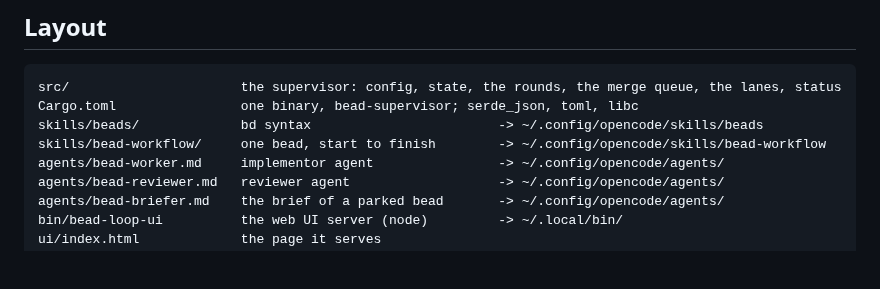
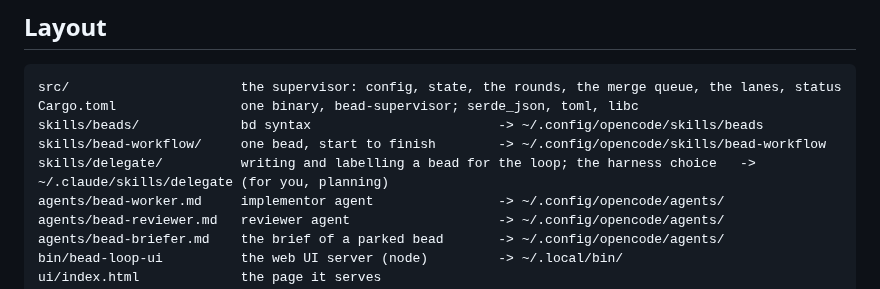
Before and after one commit to imkarrer/bead-loop, a Markdown page: README.md, the part around the change. Drawn GitHub-style; blank space fills up the shorter version.

```diff
--- a/README.md
+++ b/README.md
@@ -157,6 +157,7 @@ src/                      the supervisor: config, state, the rounds, the merge q
 Cargo.toml                one binary, bead-supervisor; serde_json, toml, libc
 skills/beads/             bd syntax                        -> ~/.config/opencode/skills/beads
 skills/bead-workflow/     one bead, start to finish        -> ~/.config/opencode/skills/bead-workflow
+skills/delegate/          writing and labelling a bead for the loop; the harness choice   -> ~/.claude/skills/delegate (for you, planning)
 agents/bead-worker.md     implementor agent                -> ~/.config/opencode/agents/
 agents/bead-reviewer.md   reviewer agent                   -> ~/.config/opencode/agents/
 agents/bead-briefer.md    the brief of a parked bead       -> ~/.config/opencode/agents/
```
Also changed, not shown: skills/delegate/SKILL.md (added, +36 -0 lines).
